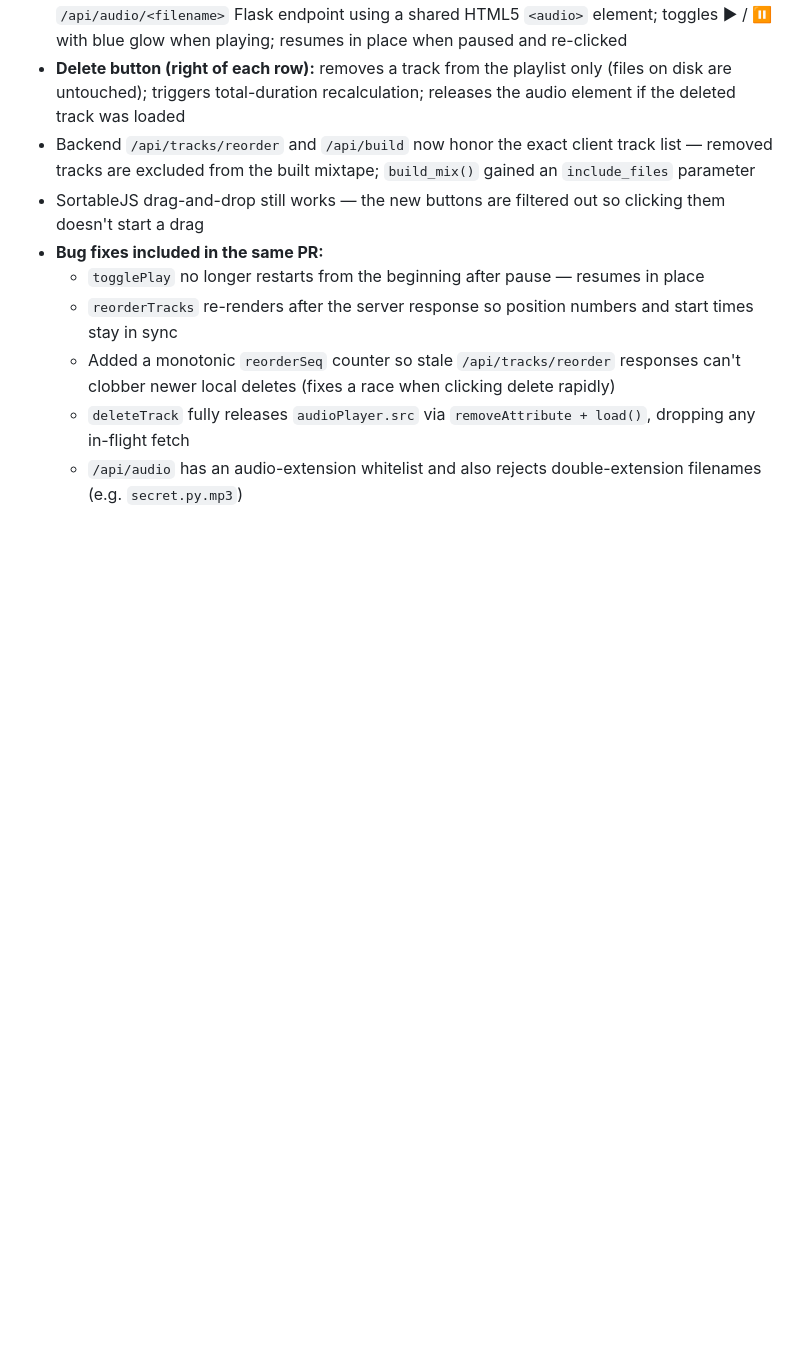
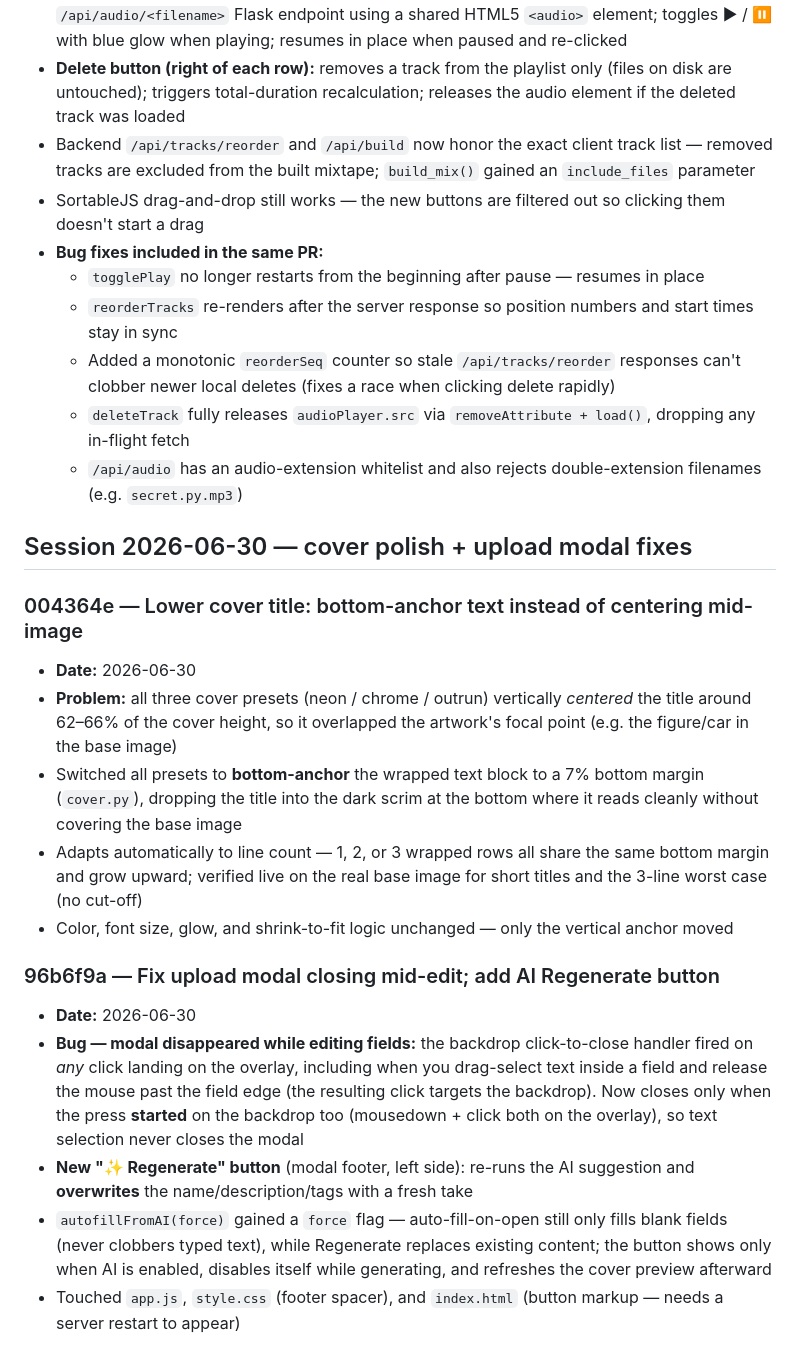
Before and after one commit to turrican128/my_mixtape_creation, a Markdown page: claude_notes/pr_changelog.md, the part around the change. Drawn GitHub-style; blank space fills up the shorter version.

Commit message:
docs: log 2026-06-30 session in pr_changelog
Document the two commits from today's session: cover title
bottom-anchoring (004364e) and the upload modal close fix plus AI
Regenerate button (96b6f9a).

Co-Authored-By: Claude Opus 4.8 <noreply@anthropic.com>

```diff
--- a/claude_notes/pr_changelog.md
+++ b/claude_notes/pr_changelog.md
@@ -76,3 +76,19 @@
   - Added a monotonic `reorderSeq` counter so stale `/api/tracks/reorder` responses can't clobber newer local deletes (fixes a race when clicking delete rapidly)
   - `deleteTrack` fully releases `audioPlayer.src` via `removeAttribute + load()`, dropping any in-flight fetch
   - `/api/audio` has an audio-extension whitelist and also rejects double-extension filenames (e.g. `secret.py.mp3`)
+
+## Session 2026-06-30 — cover polish + upload modal fixes
+
+### 004364e — Lower cover title: bottom-anchor text instead of centering mid-image
+- **Date:** 2026-06-30
+- **Problem:** all three cover presets (neon / chrome / outrun) vertically *centered* the title around 62–66% of the cover height, so it overlapped the artwork's focal point (e.g. the figure/car in the base image)
+- Switched all presets to **bottom-anchor** the wrapped text block to a 7% bottom margin (`cover.py`), dropping the title into the dark scrim at the bottom where it reads cleanly without covering the base image
+- Adapts automatically to line count — 1, 2, or 3 wrapped rows all share the same bottom margin and grow upward; verified live on the real base image for short titles and the 3-line worst case (no cut-off)
+- Color, font size, glow, and shrink-to-fit logic unchanged — only the vertical anchor moved
+
+### 96b6f9a — Fix upload modal closing mid-edit; add AI Regenerate button
+- **Date:** 2026-06-30
+- **Bug — modal disappeared while editing fields:** the backdrop click-to-close handler fired on *any* click landing on the overlay, including when you drag-select text inside a field and release the mouse past the field edge (the resulting click targets the backdrop). Now closes only when the press **started** on the backdrop too (mousedown + click both on the overlay), so text selection never closes the modal
+- **New "✨ Regenerate" button** (modal footer, left side): re-runs the AI suggestion and **overwrites** the name/description/tags with a fresh take
+- `autofillFromAI(force)` gained a `force` flag — auto-fill-on-open still only fills blank fields (never clobbers typed text), while Regenerate replaces existing content; the button shows only when AI is enabled, disables itself while generating, and refreshes the cover preview afterward
+- Touched `app.js`, `style.css` (footer spacer), and `index.html` (button markup — needs a server restart to appear)
```
